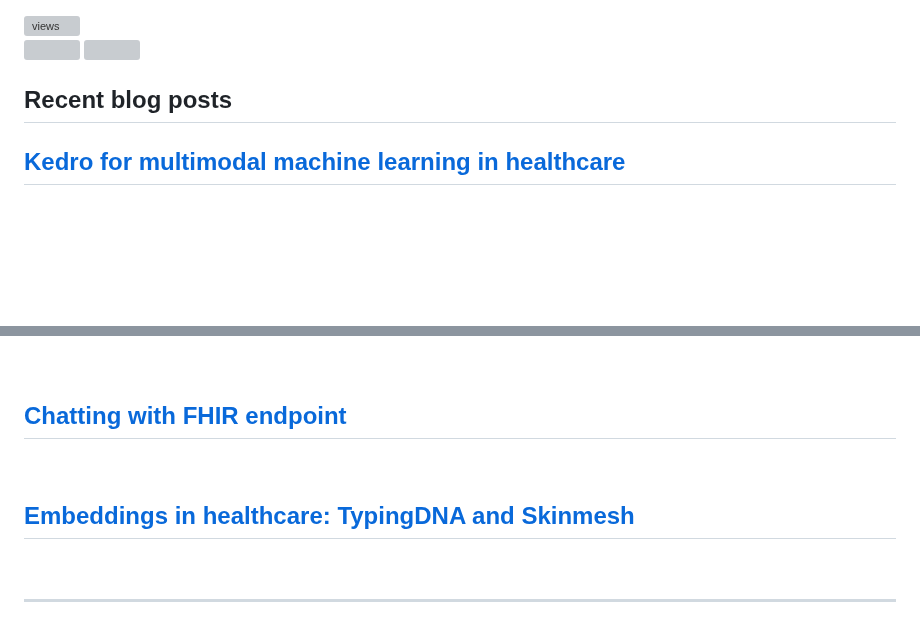
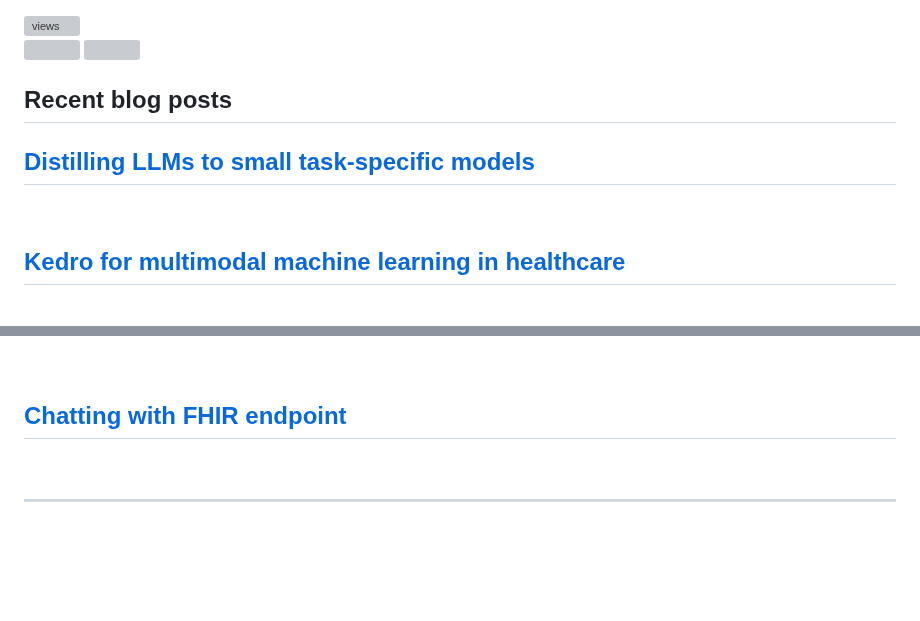
Before and after one commit to dermatologist/dermatologist, a Markdown page: README.md, 2 parts joined by grey strips. Drawn GitHub-style; folded sections open; blank space fills up the shorter version; grey boxes are pictures that could not be loaded.

Commit message:
Updated with the latest blog posts

```diff
--- a/README.md
+++ b/README.md
@@ -33,6 +33,8 @@
 
   <h2>Recent blog posts</h2>
   <!-- BLOG-POST-LIST:START -->
+ <h2 class='h2-blog'><a class='a-lightblue' href=https://nuchange.ca/2023/08/distilling-llms-to-small-task-specific-models.html>Distilling LLMs to small task-specific models</a></h2>
+ <br>
  <h2 class='h2-blog'><a class='a-lightblue' href=https://nuchange.ca/2023/01/kedro-multimodal-healthcare.html>Kedro for multimodal machine learning in healthcare</a></h2>
  <br>
  <h2 class='h2-blog'><a class='a-lightblue' href=https://nuchange.ca/2022/12/using-openfaas-containers-in-kubeflow.html>Using OpenFaaS containers in Kubeflow</a></h2>
@@ -50,8 +52,6 @@
  <h2 class='h2-blog'><a class='a-lightblue' href=https://nuchange.ca/2021/03/covid-vaccination-tracking-with-blockchain.html>COVID vaccination tracking with blockchain</a></h2>
  <br>
  <h2 class='h2-blog'><a class='a-lightblue' href=https://nuchange.ca/2021/03/chatting-with-fhir-endpoint.html>Chatting with FHIR endpoint</a></h2>
- <br>
- <h2 class='h2-blog'><a class='a-lightblue' href=https://nuchange.ca/2020/11/embeddings-in-healthcare-typingdna-and-skinmesh.html>Embeddings in healthcare: TypingDNA and Skinmesh</a></h2>
  <br><!-- BLOG-POST-LIST:END -->
 </details>
 
```
